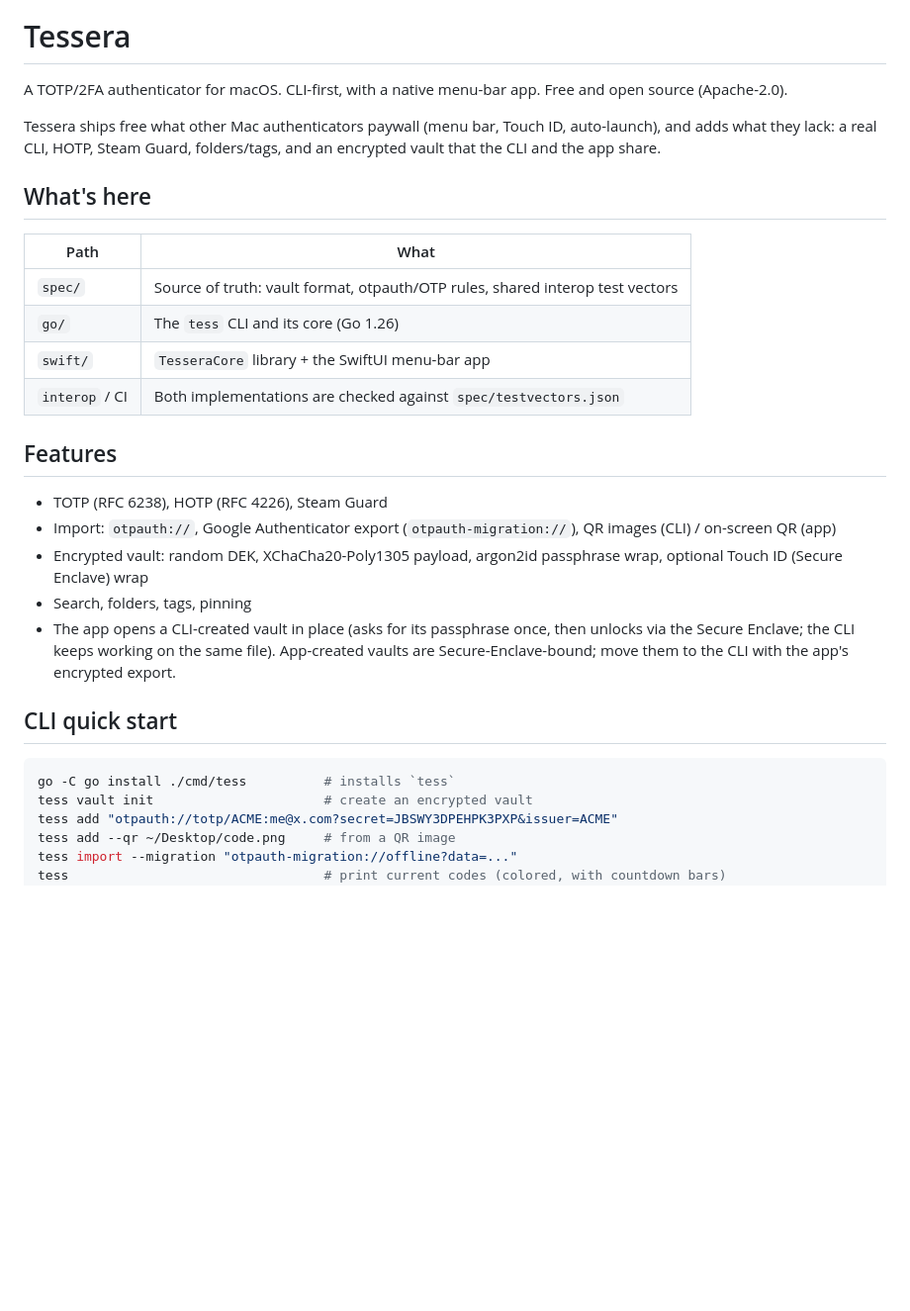
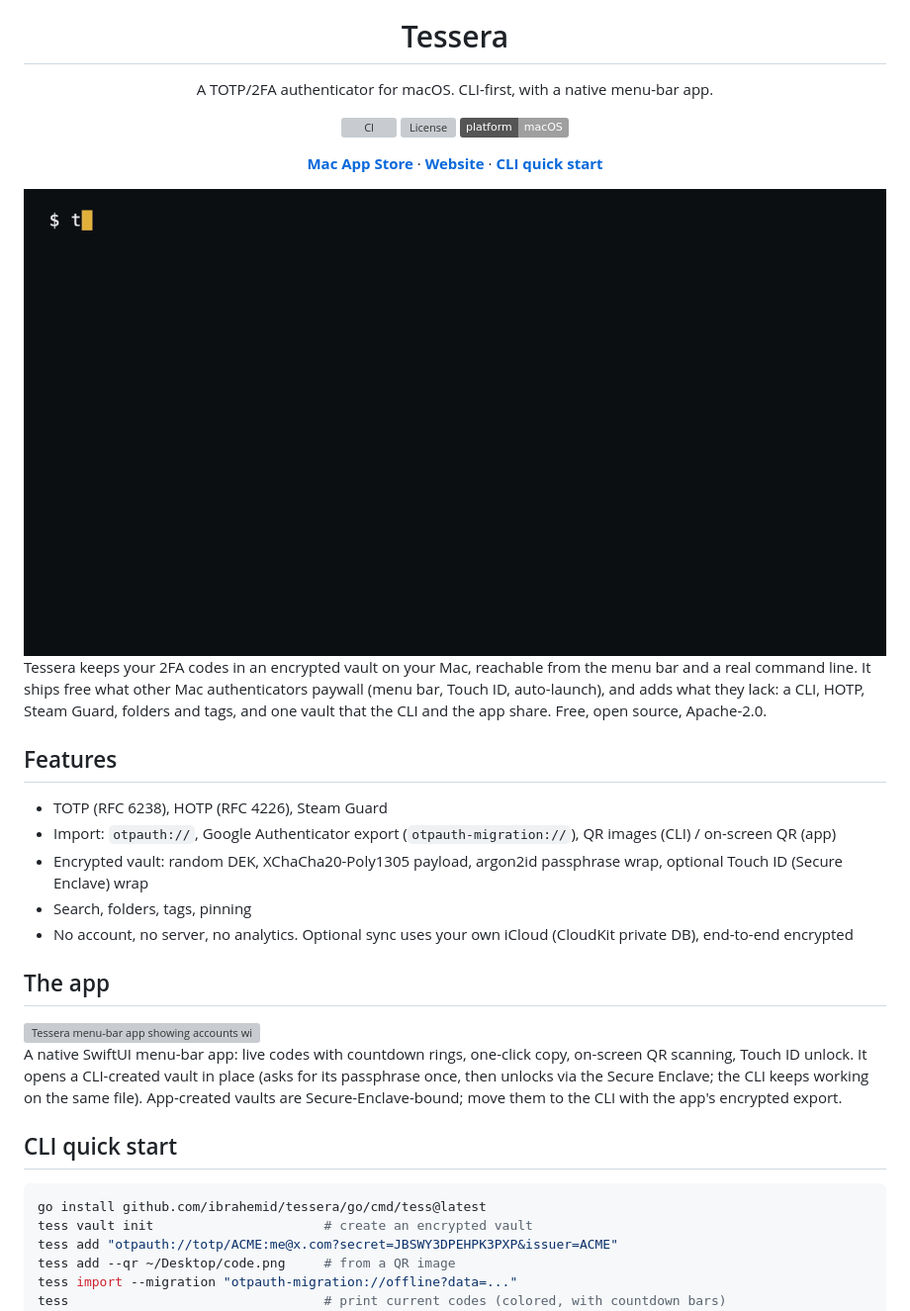
Before and after one commit to ibrahemid/tessera, a Markdown page: README.md, the part around one of its changes. Shown at 99% size. GitHub-like rendering; pictures changed too: docs/media/tess-cli.gif (added); badges without logos; blank space fills up the shorter version; grey boxes are pictures that could not be loaded.

Commit message:
docs: readme header, badges, and recorded CLI demo gif

````diff
--- a/README.md
+++ b/README.md
@@ -1,17 +5,18 @@
 # Tessera
 
-A TOTP/2FA authenticator for macOS. CLI-first, with a native menu-bar app. Free and open source (Apache-2.0).
+A TOTP/2FA authenticator for macOS. CLI-first, with a native menu-bar app.
 
-Tessera ships free what other Mac authenticators paywall (menu bar, Touch ID, auto-launch), and adds what they lack: a real CLI, HOTP, Steam Guard, folders/tags, and an encrypted vault that the CLI and the app share.
+[![CI](https://img.shields.io/github/actions/workflow/status/ibrahemid/tessera/ci.yml?branch=main&label=CI&logo=github)](https://github.com/ibrahemid/tessera/actions)
+[![License](https://img.shields.io/github/license/ibrahemid/tessera)](LICENSE)
+[![Platform](https://img.shields.io/badge/platform-macOS-lightgrey)](https://apps.apple.com/app/tessera-2fa-authenticator/id6788814172)
 
-## What's here
+[**Mac App Store**](https://apps.apple.com/app/tessera-2fa-authenticator/id6788814172) · [**Website**](https://tessera.ibrahemid.com) · [**CLI quick start**](#cli-quick-start)
 
-| Path | What |
-|------|------|
-| `spec/` | Source of truth: vault format, otpauth/OTP rules, shared interop test vectors |
-| `go/` | The `tess` CLI and its core (Go 1.26) |
-| `swift/` | `TesseraCore` library + the SwiftUI menu-bar app |
-| `interop` / CI | Both implementations are checked against `spec/testvectors.json` |
+</div>
+
+<img src="docs/media/tess-cli.gif" alt="tess in a terminal: creating a vault, adding an account, printing codes with countdown bars, copying a code, and filtering the live watch view" width="100%">
+
+Tessera keeps your 2FA codes in an encrypted vault on your Mac, reachable from the menu bar and a real command line. It ships free what other Mac authenticators paywall (menu bar, Touch ID, auto-launch), and adds what they lack: a CLI, HOTP, Steam Guard, folders and tags, and one vault that the CLI and the app share. Free, open source, Apache-2.0.
 
 ## Features
 
@@ -19,12 +24,21 @@ Tessera ships free what other Mac authenticators paywall (menu bar, Touch ID, au
 - Import: `otpauth://`, Google Authenticator export (`otpauth-migration://`), QR images (CLI) / on-screen QR (app)
 - Encrypted vault: random DEK, XChaCha20-Poly1305 payload, argon2id passphrase wrap, optional Touch ID (Secure Enclave) wrap
 - Search, folders, tags, pinning
-- The app opens a CLI-created vault in place (asks for its passphrase once, then unlocks via the Secure Enclave; the CLI keeps working on the same file). App-created vaults are Secure-Enclave-bound; move them to the CLI with the app's encrypted export.
+- No account, no server, no analytics. Optional sync uses your own iCloud (CloudKit private DB), end-to-end encrypted
+
+## The app
+
+<picture>
+  <source media="(prefers-color-scheme: light)" srcset="docs/appstore-assets/01-vault-light.png">
+  <img src="docs/appstore-assets/01-vault-dark.png" alt="Tessera menu-bar app showing accounts with live codes and countdown rings" width="100%">
+</picture>
+
+A native SwiftUI menu-bar app: live codes with countdown rings, one-click copy, on-screen QR scanning, Touch ID unlock. It opens a CLI-created vault in place (asks for its passphrase once, then unlocks via the Secure Enclave; the CLI keeps working on the same file). App-created vaults are Secure-Enclave-bound; move them to the CLI with the app's encrypted export.
 
 ## CLI quick start
 
 ```sh
-go -C go install ./cmd/tess          # installs `tess`
+go install github.com/ibrahemid/tessera/go/cmd/tess@latest
 tess vault init                      # create an encrypted vault
 tess add "otpauth://totp/ACME:me@x.com?secret=JBSWY3DPEHPK3PXP&issuer=ACME"
 tess add --qr ~/Desktop/code.png     # from a QR image
````
Also changed, not shown: other parts of README.md (+17 -2 lines), docs/media/icon-256.png (added).
